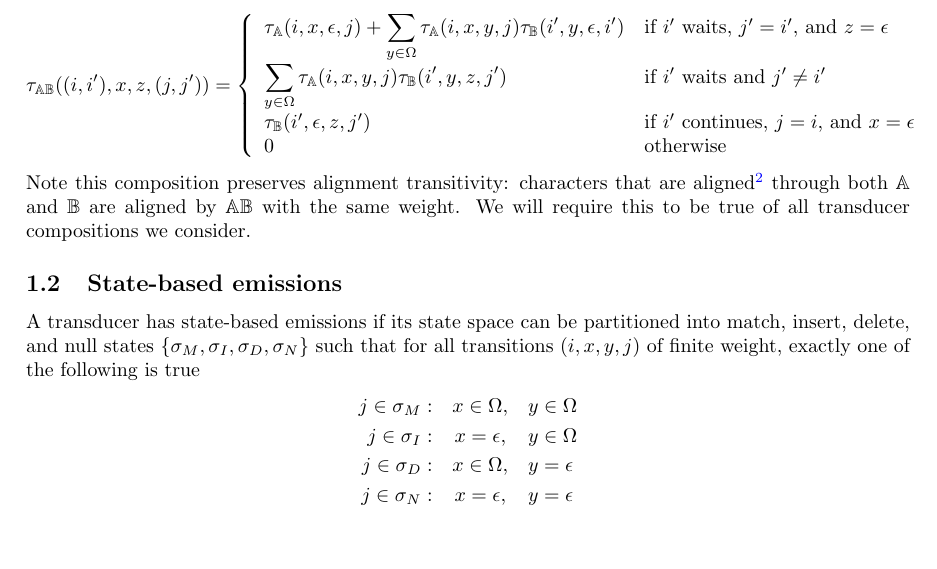
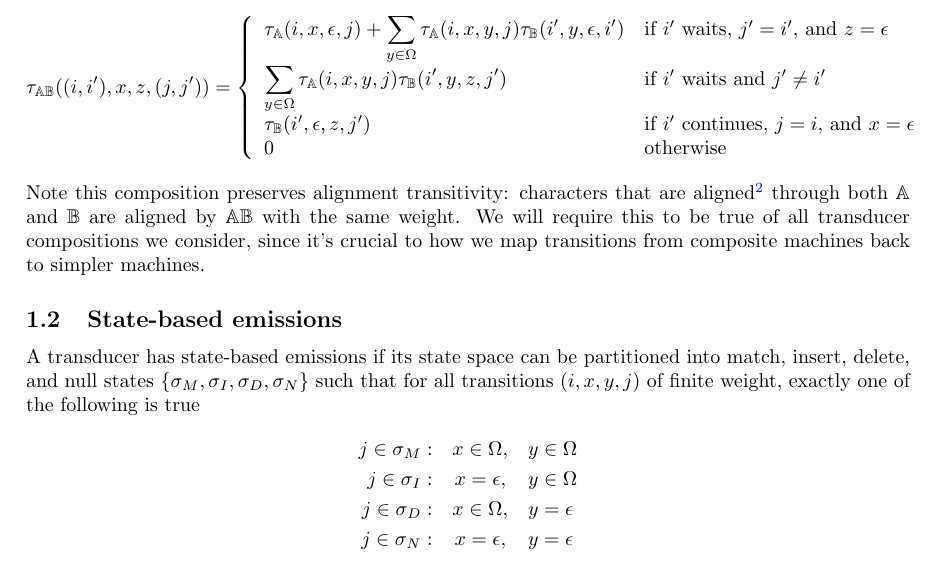
Before and after one commit to ihh/EvolPairHMM, a LaTeX document (numerical.tex): part of page 1 of 7, cut so that both start at the same text, the shorter picture padded with empty space. Compiled offline with pdfLaTeX.

Commit message:
added remark justifing alignment transitivity

```diff
--- a/numerical.tex
+++ b/numerical.tex
@@ -74,7 +74,8 @@ so that $\mathbb{A}$'s output labels match $\mathbb{B}$'s input labels and $\mat
 \]
 Note this composition preserves alignment transitivity: characters that are aligned\footnote{In the sense of being associated with the same transition, on a given state path.}
 through both $\mathbb{A}$ and $\mathbb{B}$ are aligned by $\mathbb{AB}$ with the same weight.
-We will require this to be true of all transducer compositions we consider.
+We will require this to be true of all transducer compositions we consider,
+since it's crucial to how we map transitions from composite machines back to simpler machines.
 
 \subsection{State-based emissions}
 
```
